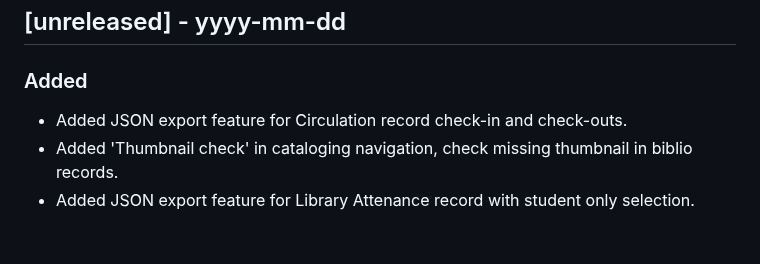
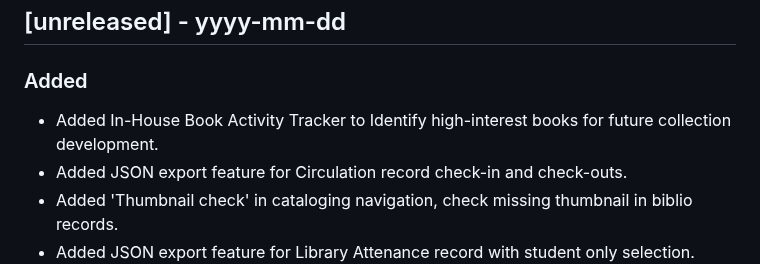
Before and after one commit to dtr-kalfer/burauenbiblio, a Markdown page: CHANGELOG.md, the part around the change. GitHub-like rendering; blank space fills up the shorter version.

Commit message:
docs: updated CHANGELOG.md

```diff
--- a/CHANGELOG.md
+++ b/CHANGELOG.md
@@ -11,6 +11,7 @@ Guide:
 
 ## [unreleased] - yyyy-mm-dd
 ### Added
+- Added In-House Book Activity Tracker to Identify high-interest books for future collection development.
 - Added JSON export feature for Circulation record check-in and check-outs.
 - Added 'Thumbnail check' in cataloging navigation, check missing thumbnail in biblio records.
 - Added JSON export feature for Library Attenance record with student only selection.
```
